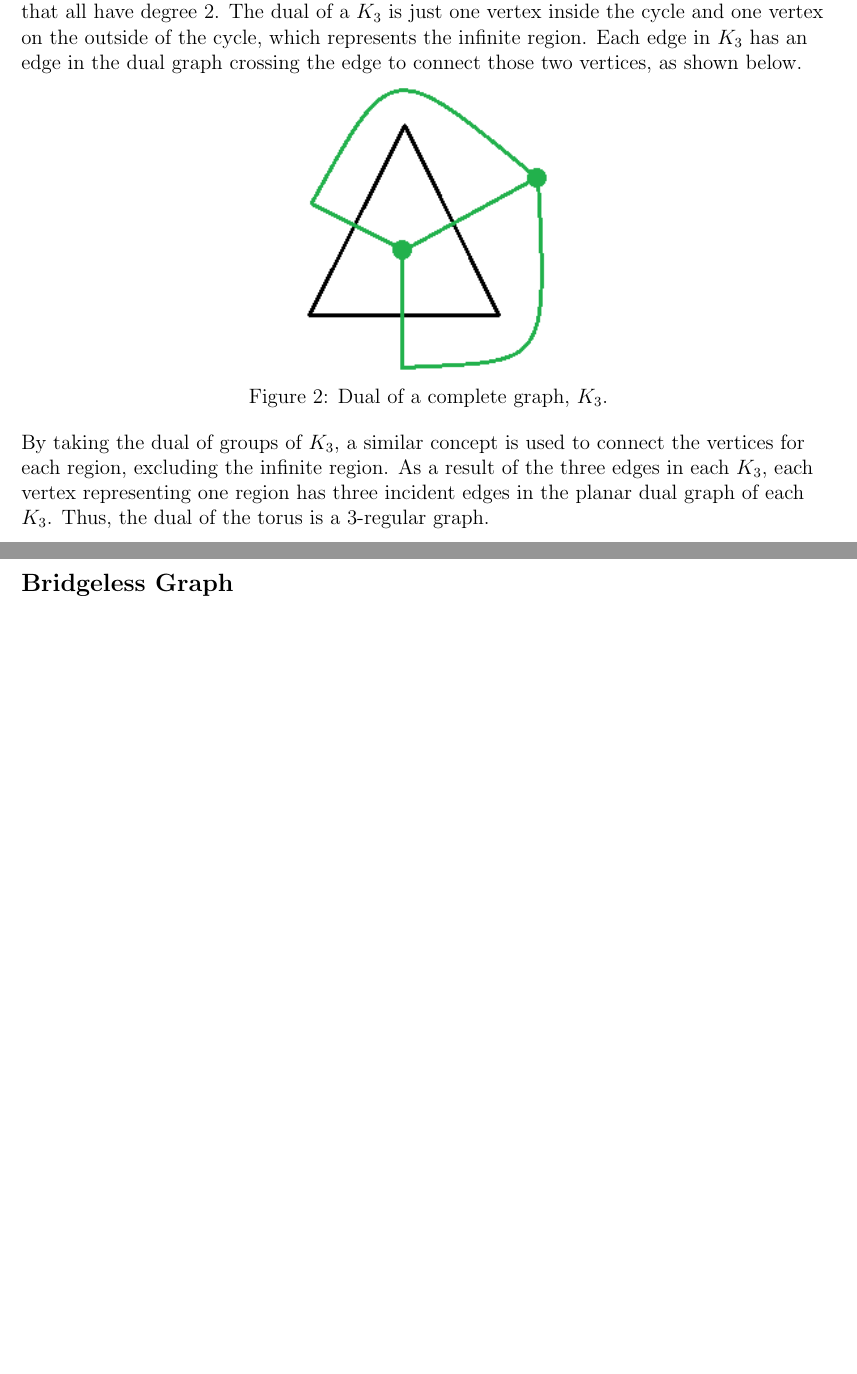
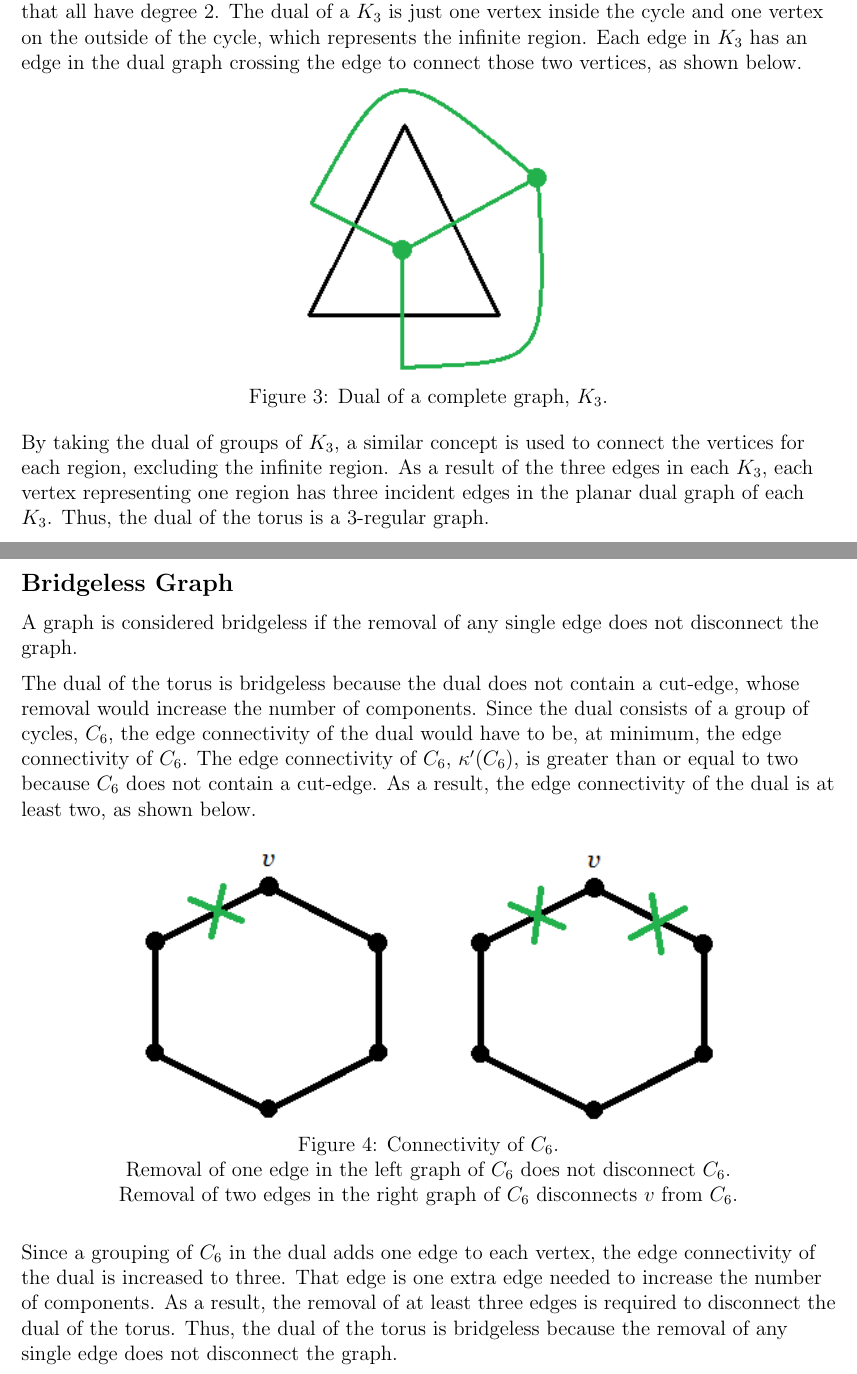
Before and after one commit to jenzie/surface-reconstruction, a LaTeX paper (jxz6853_surface_reconstruction_paper.tex): two parts of pages 2 and 3 of 3, joined at a grey line, cut so that both start at the same text, the shorter picture padded with empty space. Compiled offline with pdfLaTeX.

Commit message:
Researched bridgeless graphs.

```diff
--- a/jxz6853_surface_reconstruction_paper.tex
+++ b/jxz6853_surface_reconstruction_paper.tex
@@ -43,13 +43,27 @@ The dual of the torus is a 3-regular graph. According to the definition, that wo
 
 \begin{center}
 \includegraphics[scale=1]{images/k3dual.png}\\
-Figure 2: Dual of a complete graph, $K_3$.
+Figure 3: Dual of a complete graph, $K_3$.
 \end{center}
 
 \medskip
 By taking the dual of groups of $K_3$, a similar concept is used to connect the vertices for each region, excluding the infinite region. As a result of the three edges in each $K_3$, each vertex representing one region has three incident edges in the planar dual graph of each $K_3$. Thus, the dual of the torus is a 3-regular graph.
 
 \subsection*{Bridgeless Graph}
+A graph is considered bridgeless if the removal of any single edge does not disconnect the graph.
+
+\medskip
+The dual of the torus is bridgeless because the dual does not contain a cut-edge, whose removal would increase the number of components. Since the dual consists of a group of cycles, $C_6$, the edge connectivity of the dual would have to be, at minimum, the edge connectivity of $C_6$. The edge connectivity of $C_6$, $\kappa'(C_6)$, is greater than or equal to two because $C_6$ does not contain a cut-edge. As a result, the edge connectivity of the dual is at least two, as shown below.
+
+\begin{center}
+\includegraphics[scale=1]{images/c6connectivity.png}\\
+Figure 4: Connectivity of $C_6$.\\
+Removal of one edge in the left graph of $C_6$ does not disconnect $C_6$.\\
+Removal of two edges in the right graph of $C_6$ disconnects $v$ from $C_6$.
+\end{center}
+
+\medskip
+Since a grouping of $C_6$ in the dual adds one edge to each vertex, the edge connectivity of the dual is increased to three. That edge is one extra edge needed to increase the number of components. As a result, the removal of at least three edges is required to disconnect the dual of the torus. Thus, the dual of the torus is bridgeless because the removal of any single edge does not disconnect the graph.
 
 \end{flushleft}
 \end{document}
```
Also changed, not shown: images/c6connectivity.png (added), jxz6853_surface_reconstruction_paper.pdf.
